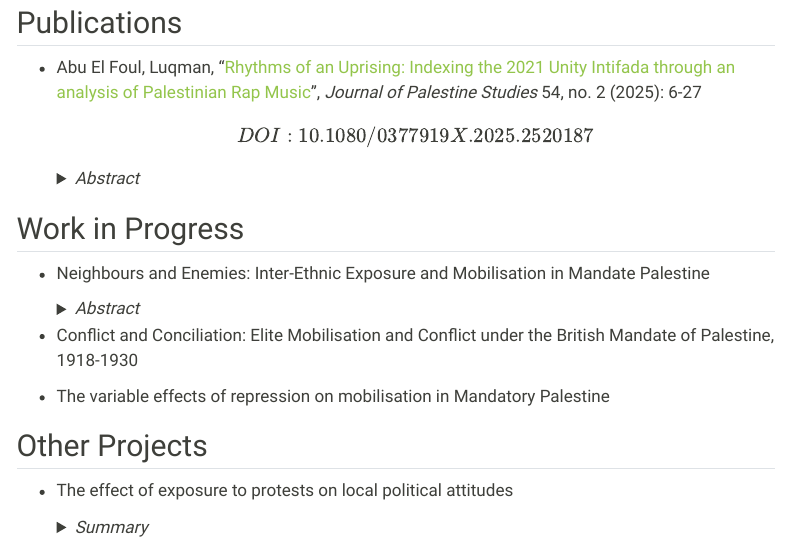
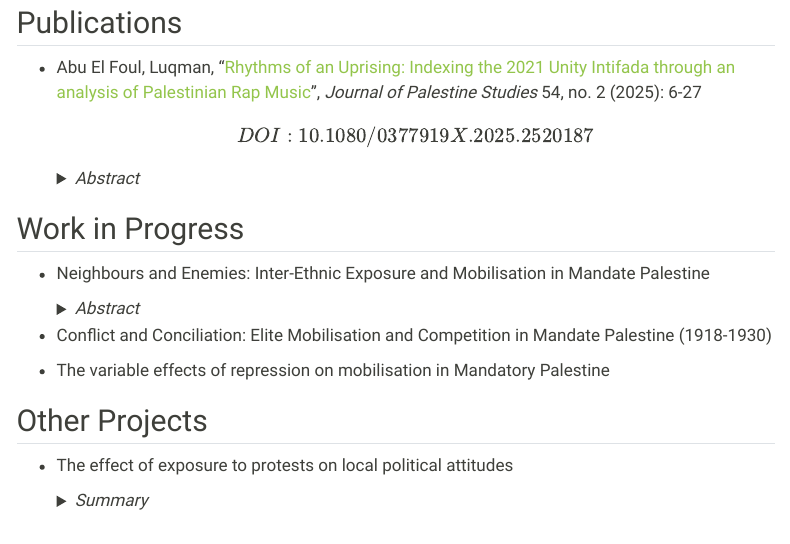
Before and after one commit to luqmanabuelfoul/website, a Quarto document (research.qmd): the page in a window 1100 px wide, from 80 px down. Rendered offline with R 4.5, knitr and Pandoc in place of Quarto, with nearby package versions; menus at the side of the page are left out.

Commit message:
changing title

```diff
--- a/research.qmd
+++ b/research.qmd
@@ -26,7 +26,7 @@ title: "Research"
 
     </details>
 
--   Conflict and Conciliation: Elite Mobilisation and Conflict under the British Mandate of Palestine, 1918-1930
+-   Conflict and Conciliation: Elite Mobilisation and Competition in Mandate Palestine (1918-1930)
 
 -   The variable effects of repression on mobilisation in Mandatory Palestine
 
```
Also changed, not shown: docs/search.json, 1 other file.
